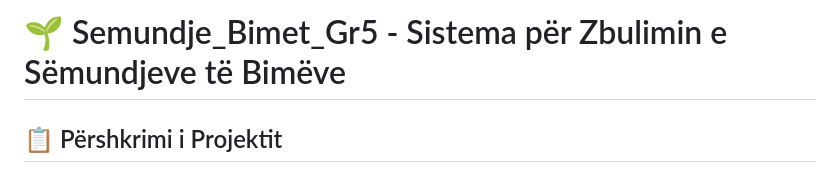
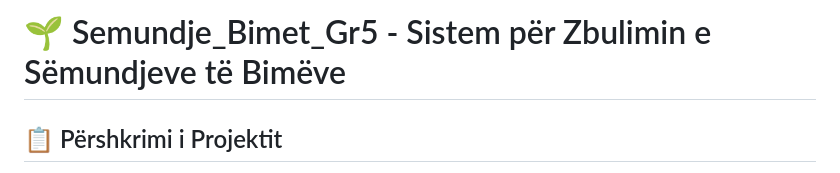
Before and after one commit to eleniboboli/Semundje_Bimet_Gr5, a Markdown page: README.md, the part around the change. GitHub-like rendering.

```diff
--- a/README.md
+++ b/README.md
@@ -1,4 +1,4 @@
-# 🌱 Semundje_Bimet_Gr5 - Sistema për Zbulimin e Sëmundjeve të Bimëve
+# 🌱 Semundje_Bimet_Gr5 - Sistem për Zbulimin e Sëmundjeve të Bimëve
 
 ## 📋 Përshkrimi i Projektit
 
```
